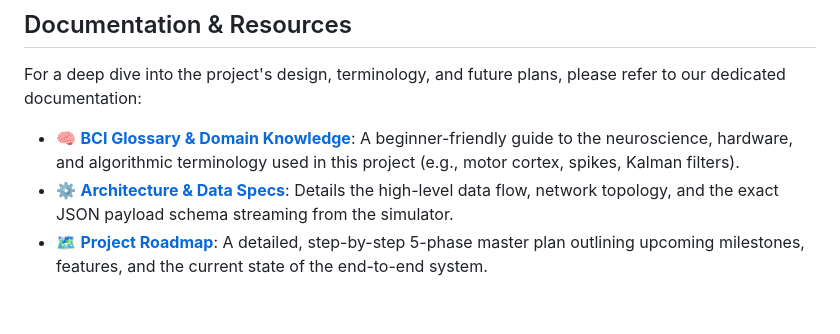
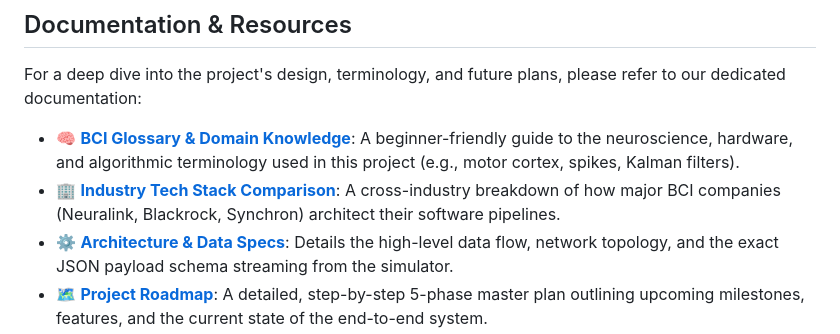
Before and after one commit to aguo890/neuropilot, a Markdown page: README.md, the part around the change. Rendered like a GitHub page; blank space fills up the shorter version.

```diff
--- a/README.md
+++ b/README.md
@@ -29,6 +29,7 @@ NeuroPilot is dedicated to delivering elegant, maintainable, performant, and rel
 For a deep dive into the project's design, terminology, and future plans, please refer to our dedicated documentation:
 
 - 🧠 **[BCI Glossary & Domain Knowledge](docs/bci_glossary.md)**: A beginner-friendly guide to the neuroscience, hardware, and algorithmic terminology used in this project (e.g., motor cortex, spikes, Kalman filters).
+- 🏢 **[Industry Tech Stack Comparison](docs/industry_comparison.md)**: A cross-industry breakdown of how major BCI companies (Neuralink, Blackrock, Synchron) architect their software pipelines.
 - ⚙️ **[Architecture & Data Specs](docs/architecture.md)**: Details the high-level data flow, network topology, and the exact JSON payload schema streaming from the simulator.
 - 🗺️ **[Project Roadmap](docs/roadmap.md)**: A detailed, step-by-step 5-phase master plan outlining upcoming milestones, features, and the current state of the end-to-end system.
 
```
Also changed, not shown: docs/industry_comparison.md (added, +50 -0 lines).
